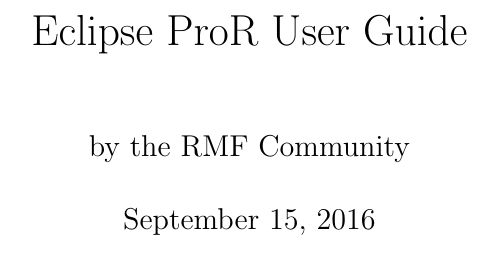
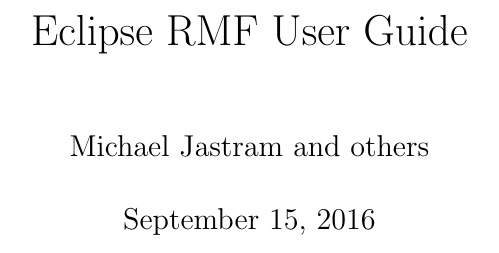
Before and after one commit to eclipse-rmf/org.eclipse.rmf.documentation, a LaTeX book (org.eclipse.rmf.documentation/rmf-latex/main.tex): part of page 1 of 62, cut so that both start at the same text. Compiled offline with pdfLaTeX.

Commit message:
Handbook content

```diff
--- a/org.eclipse.rmf.documentation/rmf-latex/main.tex
+++ b/org.eclipse.rmf.documentation/rmf-latex/main.tex
@@ -54,8 +54,8 @@
 %	DOCUMENT INFO
 %----------------------------------------------------------------------------------------
 
-\title{Eclipse ProR User Guide}
-\author{by the RMF Community}
+\title{Eclipse RMF User Guide}
+\author{Michael Jastram and others}
 \makeindex
 
 %----------------------------------------------------------------------------------------
```
